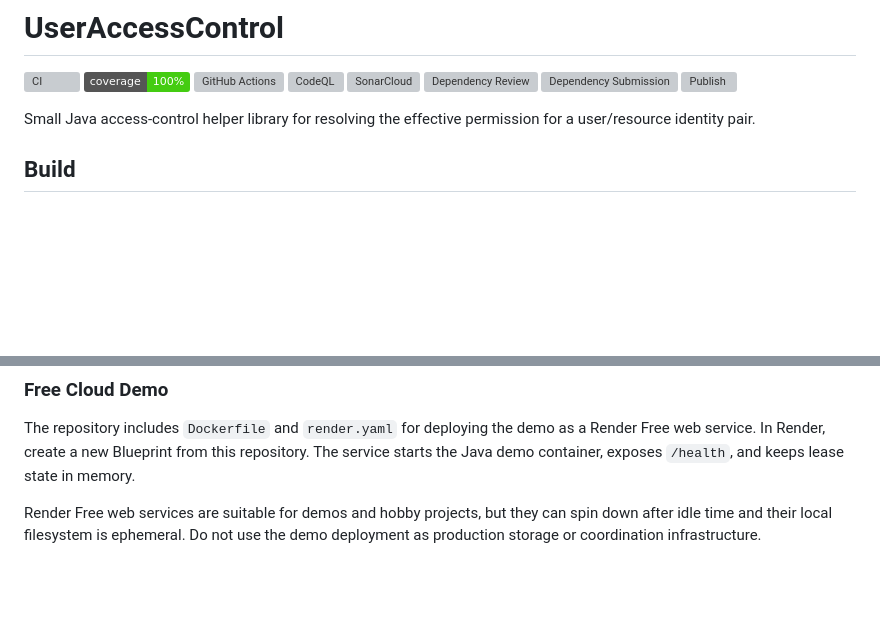
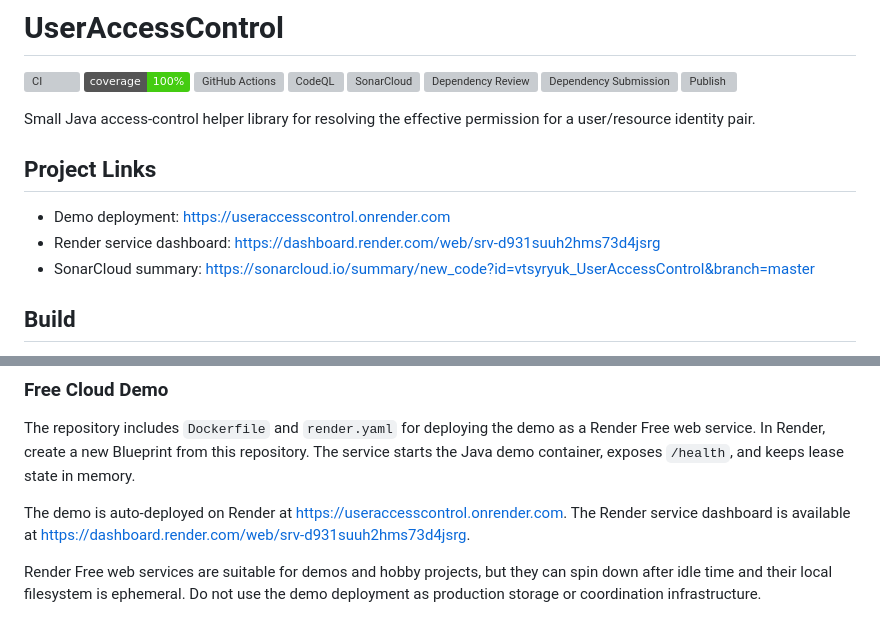
Before and after one commit to vtsyryuk/UserAccessControl, a Markdown page: README.md, 2 parts joined by grey strips. GitHub-like rendering; badges without logos; blank space fills up the shorter version; grey boxes are pictures that could not be loaded.

Commit message:
Document deployment and quality links

```diff
--- a/README.md
+++ b/README.md
@@ -10,6 +10,12 @@
 [![Publish](https://github.com/vtsyryuk/UserAccessControl/actions/workflows/publish.yml/badge.svg)](https://github.com/vtsyryuk/UserAccessControl/actions/workflows/publish.yml)
 
 Small Java access-control helper library for resolving the effective permission for a user/resource identity pair.
+
+## Project Links
+
+- Demo deployment: https://useraccesscontrol.onrender.com
+- Render service dashboard: https://dashboard.render.com/web/srv-d931suuh2hms73d4jsrg
+- SonarCloud summary: https://sonarcloud.io/summary/new_code?id=vtsyryuk_UserAccessControl&branch=master
 
 ## Build
 
@@ -81,4 +87,6 @@ The demo users are:
 
 The repository includes `Dockerfile` and `render.yaml` for deploying the demo as a Render Free web service. In Render, create a new Blueprint from this repository. The service starts the Java demo container, exposes `/health`, and keeps lease state in memory.
 
+The demo is auto-deployed on Render at https://useraccesscontrol.onrender.com. The Render service dashboard is available at https://dashboard.render.com/web/srv-d931suuh2hms73d4jsrg.
+
 Render Free web services are suitable for demos and hobby projects, but they can spin down after idle time and their local filesystem is ephemeral. Do not use the demo deployment as production storage or coordination infrastructure.
```
